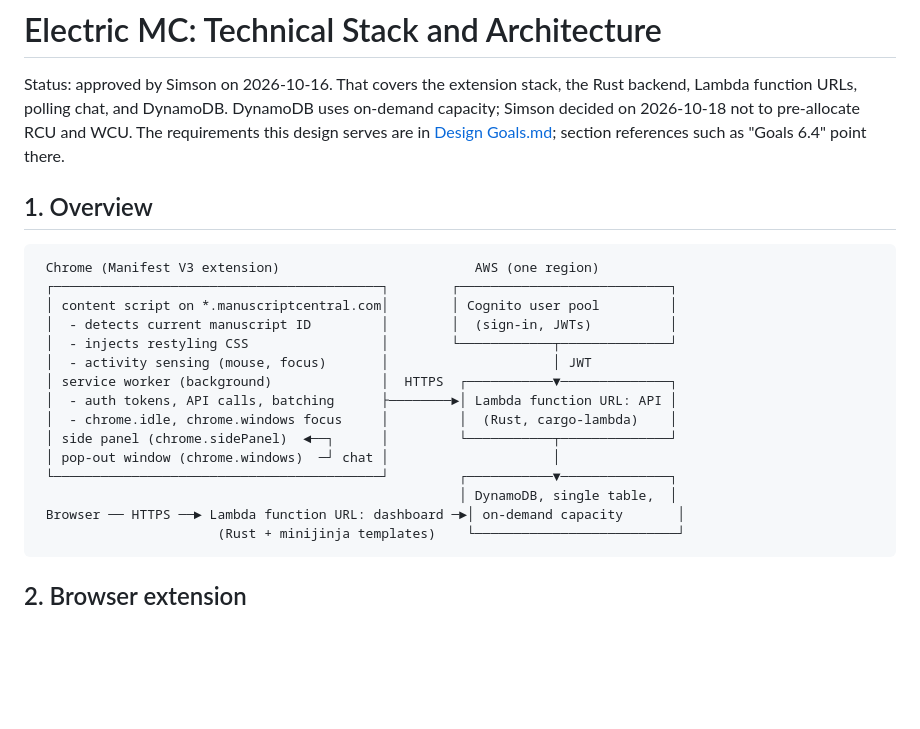
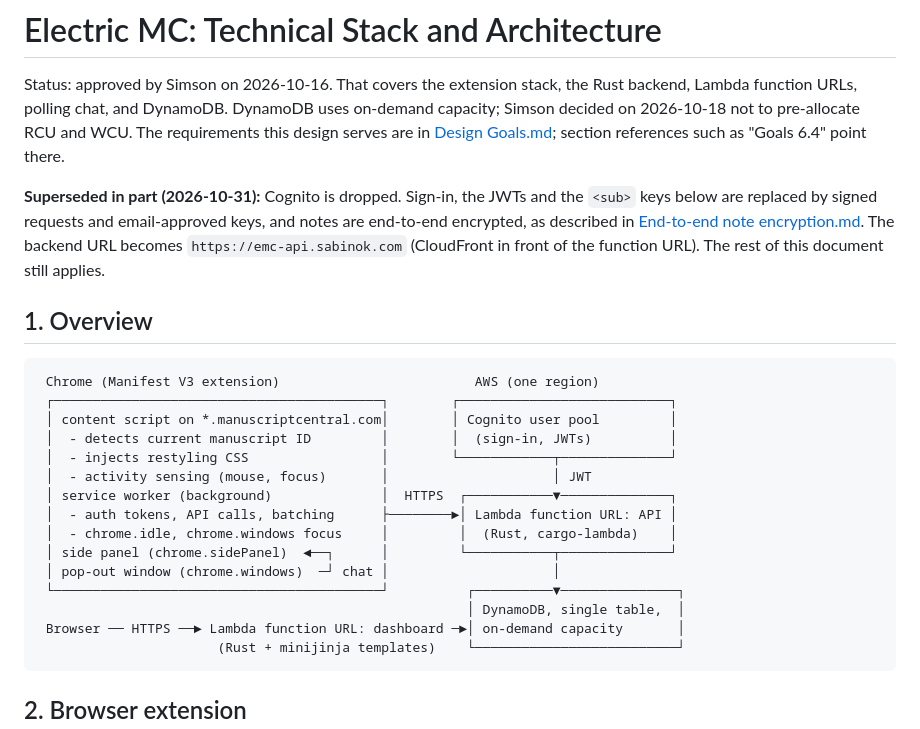
Before and after one commit to ustpc/electric-mc, a Markdown page: doc/planning/Technical Stack and Architecture.md, the part around the change. Drawn GitHub-style; blank space fills up the shorter version.

````diff
--- a/doc/planning/Technical Stack and Architecture.md
+++ b/doc/planning/Technical Stack and Architecture.md
@@ -6,6 +6,13 @@ on-demand capacity; Simson decided on 2026-10-18 not to pre-allocate RCU and
 WCU. The requirements this design serves are in
 [Design Goals.md](Design%20Goals.md); section references such as "Goals 6.4"
 point there.
+
+**Superseded in part (2026-10-31):** Cognito is dropped. Sign-in, the JWTs
+and the `<sub>` keys below are replaced by signed requests and email-approved
+keys, and notes are end-to-end encrypted, as described in
+[End-to-end note encryption.md](End-to-end%20note%20encryption.md). The
+backend URL becomes `https://emc-api.sabinok.com` (CloudFront in front of the
+function URL). The rest of this document still applies.
 
 ## 1. Overview
 
@@ -21,8 +28,8 @@ point there.
  │  - chrome.idle, chrome.windows focus     │         │  (Rust, cargo-lambda)    │
  │ side panel (chrome.sidePanel)  ◄──┐      │         └───────────┬──────────────┘
  │ pop-out window (chrome.windows)  ─┘ chat │                     │
- └──────────────────────────────────────────┘         ┌───────────▼──────────────┐
-                                                      │ DynamoDB, single table,  │
+ └──────────────────────────────────────────┘          ┌──────────▼───────────────┐
+                                                       │ DynamoDB, single table,  │
  Browser ── HTTPS ──► Lambda function URL: dashboard ─►│ on-demand capacity       │
                        (Rust + minijinja templates)    └──────────────────────────┘
 ```
````
Also changed, not shown: doc/FEATURES.md (+27 -28 lines), doc/planning/End-to-end note encryption.md (added, +293 -0 lines).
